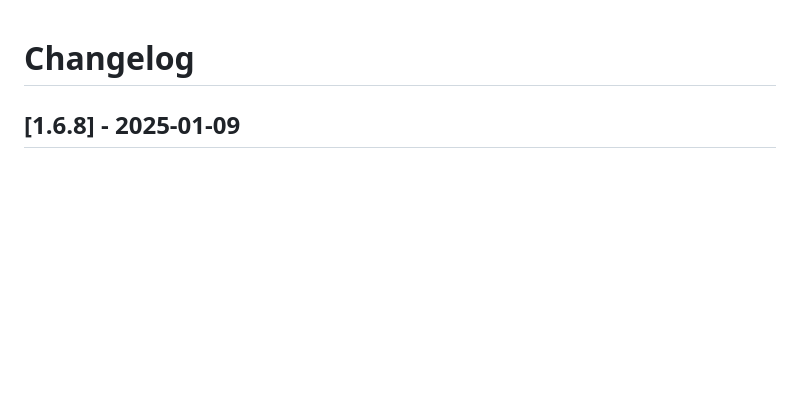
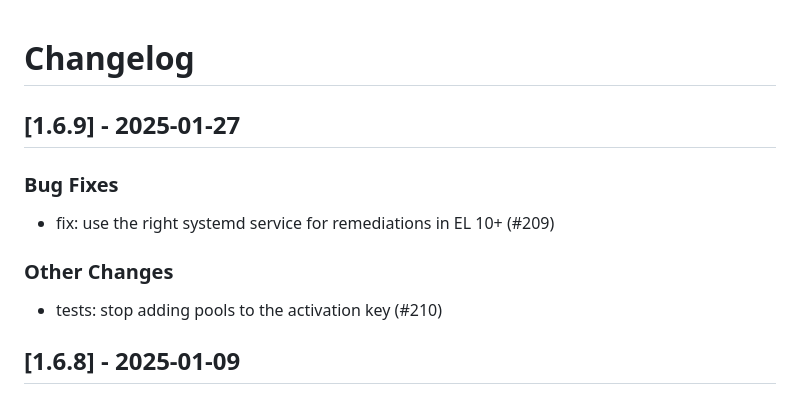
Before and after one commit to linux-system-roles/rhc, a Markdown page: CHANGELOG.md, the part around the change. GitHub-like rendering; blank space fills up the shorter version.

Commit message:
docs(changelog): version 1.6.9 [citest skip]
Update changelog and .README.html for version 1.6.9

Signed-off-by: Rich Megginson <rmeggins@redhat.com>

```diff
--- a/CHANGELOG.md
+++ b/CHANGELOG.md
@@ -1,5 +1,16 @@
 Changelog
 =========
+
+[1.6.9] - 2025-01-27
+--------------------
+
+### Bug Fixes
+
+- fix: use the right systemd service for remediations in EL 10+ (#209)
+
+### Other Changes
+
+- tests: stop adding pools to the activation key (#210)
 
 [1.6.8] - 2025-01-09
 --------------------
```
